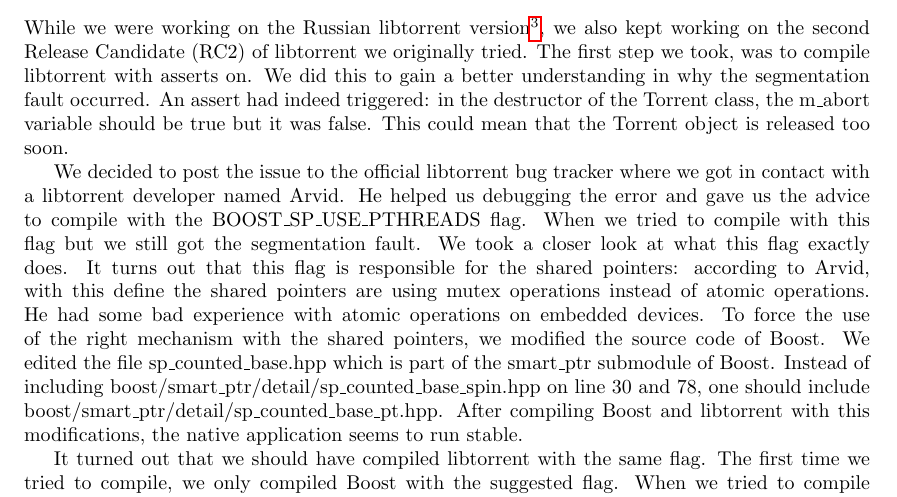
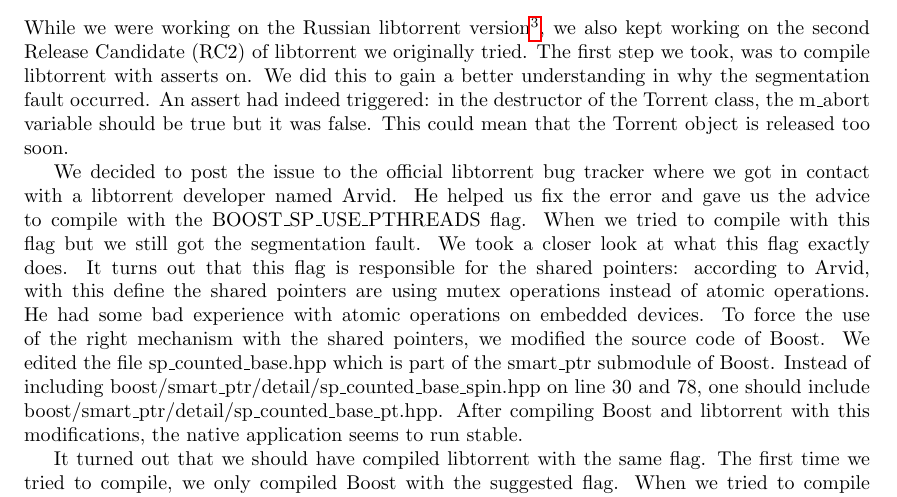
Before and after one commit to rjagerman/AT3, a LaTeX thesis (Reports/report.tex, which reads Reports/scrum/iteration-3/iteration-3.tex): part of page 29 of 52, cut so that both start at the same text. Compiled offline with pdfLaTeX.

Commit message:
Fixed a grammar mistake

```diff
--- a/Reports/scrum/iteration-3/iteration-3.tex
+++ b/Reports/scrum/iteration-3/iteration-3.tex
@@ -29,7 +29,7 @@
 	\section{Libtorrent RC2 progress}
 		While we were working on the Russian libtorrent version\footnote{http://softwarrior.googlecode.com/svn/tags/RutrackerDownloader/2.6.5.5/}, we also kept working on the second Release Candidate (RC2) of libtorrent we originally tried. The first step we took, was to compile libtorrent with asserts on. We did this to gain a better understanding in why the segmentation fault occurred. An assert had indeed triggered: in the destructor of the Torrent class, the m\_abort variable should be true but it was false. This could mean that the Torrent object is released too soon.
 
-		We decided to post the issue to the official libtorrent bug tracker where we got in contact with a libtorrent developer named Arvid. He helped us debugging the error and gave us the advice to compile with the BOOST\_SP\_USE\_PTHREADS flag. When we tried to compile with this flag but we still got the segmentation fault. We took a closer look at what this flag exactly does. It turns out that this flag is responsible for the shared pointers: according to Arvid, with this define the shared pointers are using mutex operations instead of atomic operations. He had some bad experience with atomic operations on embedded devices. To force the use of the right mechanism with the shared pointers, we modified the source code of Boost. We edited the file sp\_counted\_base.hpp which is part of the smart\_ptr submodule of Boost. Instead of including boost/smart\_ptr/detail/sp\_counted\_base\_spin.hpp on line 30 and 78, one should include boost/smart\_ptr/detail/sp\_counted\_base\_pt.hpp. After compiling Boost and libtorrent with this modifications, the native application seems to run stable.
+		We decided to post the issue to the official libtorrent bug tracker where we got in contact with a libtorrent developer named Arvid. He helped us fix the error and gave us the advice to compile with the BOOST\_SP\_USE\_PTHREADS flag. When we tried to compile with this flag but we still got the segmentation fault. We took a closer look at what this flag exactly does. It turns out that this flag is responsible for the shared pointers: according to Arvid, with this define the shared pointers are using mutex operations instead of atomic operations. He had some bad experience with atomic operations on embedded devices. To force the use of the right mechanism with the shared pointers, we modified the source code of Boost. We edited the file sp\_counted\_base.hpp which is part of the smart\_ptr submodule of Boost. Instead of including boost/smart\_ptr/detail/sp\_counted\_base\_spin.hpp on line 30 and 78, one should include boost/smart\_ptr/detail/sp\_counted\_base\_pt.hpp. After compiling Boost and libtorrent with this modifications, the native application seems to run stable.
 
 		It turned out that we should have compiled libtorrent with the same flag. The first time we tried to compile, we only compiled Boost with the suggested flag. When we tried to compile libtorrent with the flag, it turned out that the internal system is now using the pthread shared pointers. We are glad to have a stable version of libtorrent now.
 
```
